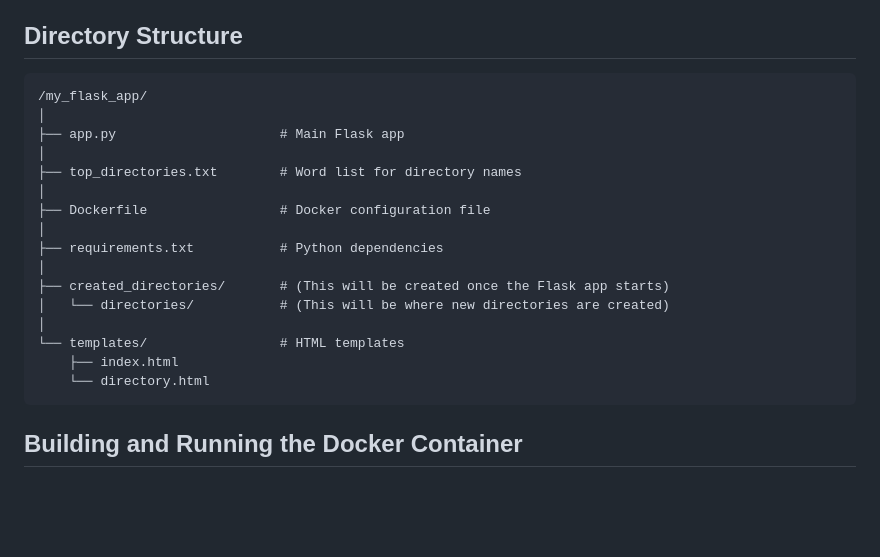
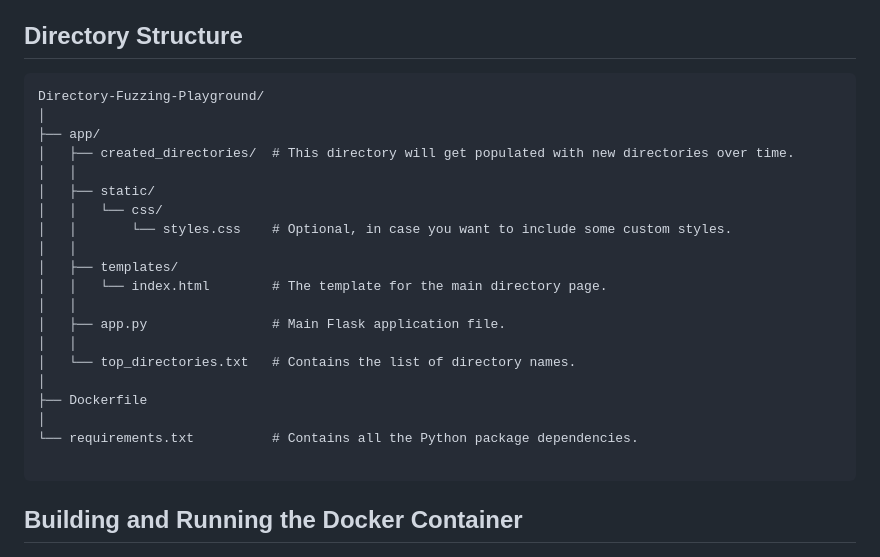
Before and after one commit to cybermundo0/Directory-Fuzzing-Playground, a Markdown page: README.md, the part around the change. Rendered like a GitHub page; blank space fills up the shorter version.

````diff
--- a/README.md
+++ b/README.md
@@ -27,22 +27,26 @@ Feel free to add or modify any part of this description to make it more aligned
 ## Directory Structure
 
 ```
-/my_flask_app/
+Directory-Fuzzing-Playground/
 │
-├── app.py                     # Main Flask app
+├── app/
+│   ├── created_directories/  # This directory will get populated with new directories over time.
+│   │
+│   ├── static/
+│   │   └── css/
+│   │       └── styles.css    # Optional, in case you want to include some custom styles.
+│   │
+│   ├── templates/
+│   │   └── index.html        # The template for the main directory page.
+│   │
+│   ├── app.py                # Main Flask application file.
+│   │
+│   └── top_directories.txt   # Contains the list of directory names.
 │
-├── top_directories.txt        # Word list for directory names
+├── Dockerfile
 │
-├── Dockerfile                 # Docker configuration file
-│
-├── requirements.txt           # Python dependencies
-│
-├── created_directories/       # (This will be created once the Flask app starts)
-│   └── directories/           # (This will be where new directories are created)
-│
-└── templates/                 # HTML templates
-    ├── index.html
-    └── directory.html
+└── requirements.txt          # Contains all the Python package dependencies.
+
 ```
 
 ## Building and Running the Docker Container
````
